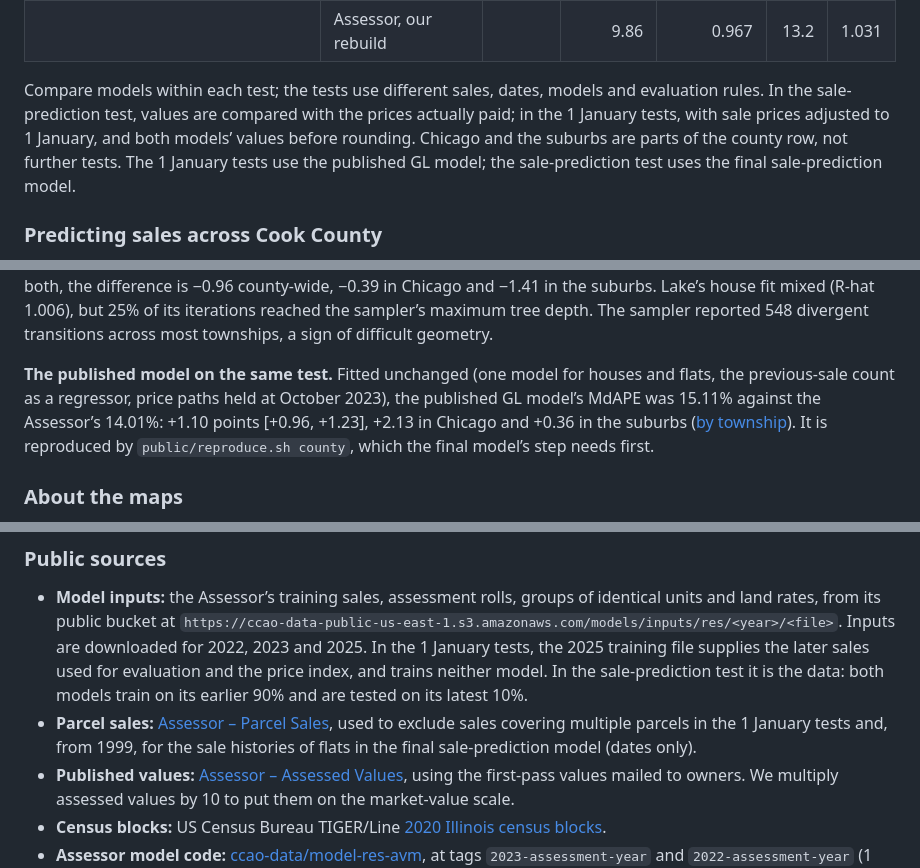
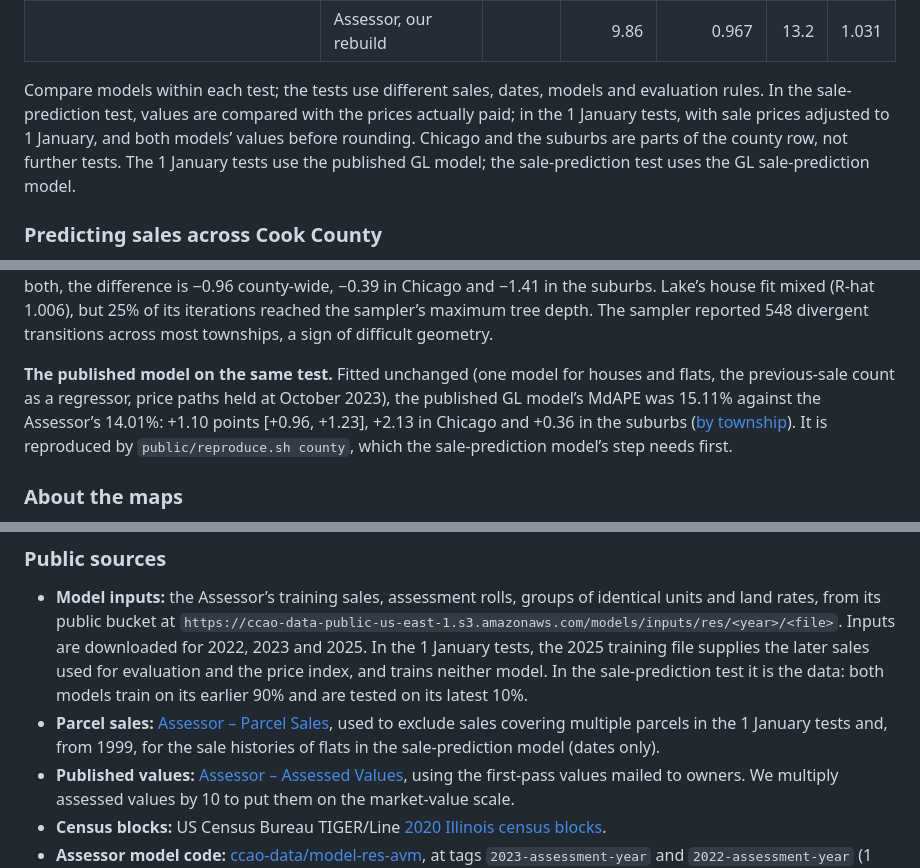
Before and after one commit to wsijp/gl-avm-cook, a Markdown page: README.md, 3 parts joined by grey strips. Drawn GitHub-style.

Commit message:
README: remaining 'final model' wording replaced

```diff
--- a/README.md
+++ b/README.md
@@ -74,7 +74,7 @@ We compare GL with the Assessor’s model in two settings: predicting later sale
 | **1 January assessment, north suburbs,** 2022 | GL published model | 10,825 | 9.52 | 0.993 | 12.9 | 1.032 |
 | | Assessor, our rebuild | | 9.86 | 0.967 | 13.2 | 1.031 |
 
-Compare models within each test; the tests use different sales, dates, models and evaluation rules. In the sale-prediction test, values are compared with the prices actually paid; in the 1 January tests, with sale prices adjusted to 1 January, and both models’ values before rounding. Chicago and the suburbs are parts of the county row, not further tests. The 1 January tests use the published GL model; the sale-prediction test uses the final sale-prediction model.
+Compare models within each test; the tests use different sales, dates, models and evaluation rules. In the sale-prediction test, values are compared with the prices actually paid; in the 1 January tests, with sale prices adjusted to 1 January, and both models’ values before rounding. Chicago and the suburbs are parts of the county row, not further tests. The 1 January tests use the published GL model; the sale-prediction test uses the GL sale-prediction model.
 
 ### Predicting sales across Cook County
 
@@ -135,7 +135,7 @@ The areas are the parts of the county the Assessor revalued in each year: 17 tow
 
 **Convergence.** All 56 fits finished at the first attempt. Two townships are flagged by the rule fixed before the test: Lake View, whose flat model’s resale-premium curve did not mix (one chain stuck; R-hat 1.28; 30% of Lake View’s test predictions have R-hat above 1.01), and Northfield, whose flats come from the reused joint fit (R-hat 1.11). Without both, the difference is −0.96 county-wide, −0.39 in Chicago and −1.41 in the suburbs. Lake’s house fit mixed (R-hat 1.006), but 25% of its iterations reached the sampler’s maximum tree depth. The sampler reported 548 divergent transitions across most townships, a sign of difficult geometry.
 
-**The published model on the same test.** Fitted unchanged (one model for houses and flats, the previous-sale count as a regressor, price paths held at October 2023), the published GL model’s MdAPE was 15.11% against the Assessor’s 14.01%: +1.10 points [+0.96, +1.23], +2.13 in Chicago and +0.36 in the suburbs ([by township](figures/county_by_township.png)). It is reproduced by `public/reproduce.sh county`, which the final model’s step needs first.
+**The published model on the same test.** Fitted unchanged (one model for houses and flats, the previous-sale count as a regressor, price paths held at October 2023), the published GL model’s MdAPE was 15.11% against the Assessor’s 14.01%: +1.10 points [+0.96, +1.23], +2.13 in Chicago and +0.36 in the suburbs ([by township](figures/county_by_township.png)). It is reproduced by `public/reproduce.sh county`, which the sale-prediction model’s step needs first.
 
 ### About the maps
 
@@ -171,7 +171,7 @@ Neither model was fitted to the evaluation sales.
 ### Public sources
 
 - **Model inputs:** the Assessor’s training sales, assessment rolls, groups of identical units and land rates, from its public bucket at `https://ccao-data-public-us-east-1.s3.amazonaws.com/models/inputs/res/<year>/<file>`. Inputs are downloaded for 2022, 2023 and 2025. In the 1 January tests, the 2025 training file supplies the later sales used for evaluation and the price index, and trains neither model. In the sale-prediction test it is the data: both models train on its earlier 90% and are tested on its latest 10%.
-- **Parcel sales:** [Assessor – Parcel Sales](https://datacatalog.cookcountyil.gov/d/wvhk-k5uv), used to exclude sales covering multiple parcels in the 1 January tests and, from 1999, for the sale histories of flats in the final sale-prediction model (dates only).
+- **Parcel sales:** [Assessor – Parcel Sales](https://datacatalog.cookcountyil.gov/d/wvhk-k5uv), used to exclude sales covering multiple parcels in the 1 January tests and, from 1999, for the sale histories of flats in the sale-prediction model (dates only).
 - **Published values:** [Assessor – Assessed Values](https://datacatalog.cookcountyil.gov/d/uzyt-m557), using the first-pass values mailed to owners. We multiply assessed values by 10 to put them on the market-value scale.
 - **Census blocks:** US Census Bureau TIGER/Line [2020 Illinois census blocks](https://www2.census.gov/geo/tiger/TIGER2020/TABBLOCK20/tl_2020_17_tabblock20.zip).
 - **Assessor model code:** [ccao-data/model-res-avm](https://github.com/ccao-data/model-res-avm), at tags `2023-assessment-year` and `2022-assessment-year` (1 January tests); for the sale-prediction test, the Assessor’s published container image of its 2025 model.
```
